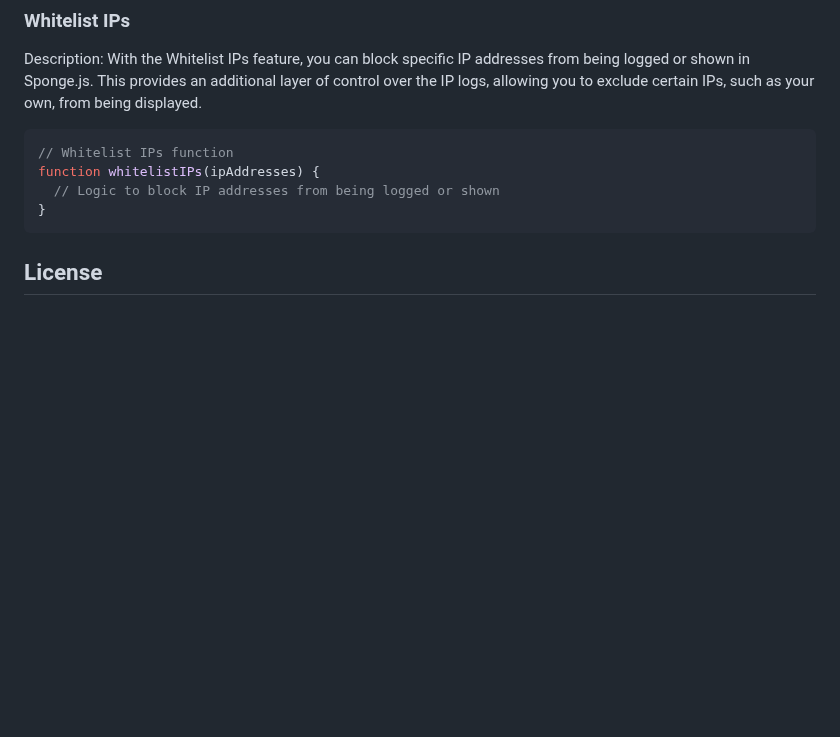
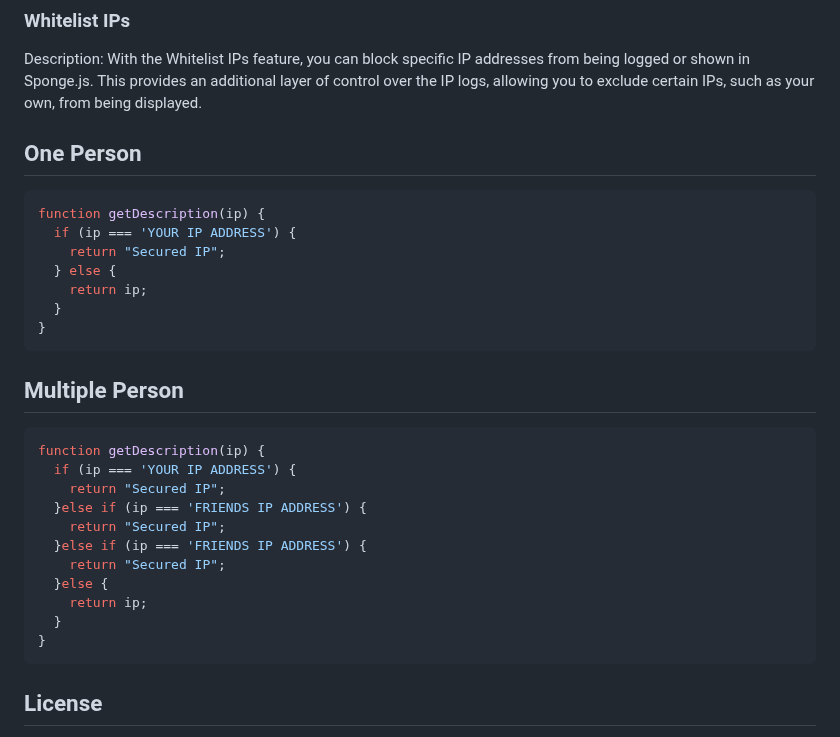
Before and after one commit to Spongeward/Sponge, a Markdown page: README.md, the part around the change. Drawn GitHub-style; blank space fills up the shorter version.

````diff
--- a/README.md
+++ b/README.md
@@ -69,10 +69,29 @@ Inside the `<head>` tag, add a new line to insert the script tag for the [Sponge
 
 Description: With the Whitelist IPs feature, you can block specific IP addresses from being logged or shown in Sponge.js. This provides an additional layer of control over the IP logs, allowing you to exclude certain IPs, such as your own, from being displayed.
 
+## One Person
 ```javascript
-// Whitelist IPs function
-function whitelistIPs(ipAddresses) {
-  // Logic to block IP addresses from being logged or shown
+function getDescription(ip) {
+  if (ip === 'YOUR IP ADDRESS') {
+    return "Secured IP";
+  } else {
+    return ip;
+  }
+}
+```
+
+## Multiple Person
+```javascript
+function getDescription(ip) {
+  if (ip === 'YOUR IP ADDRESS') {
+    return "Secured IP";
+  }else if (ip === 'FRIENDS IP ADDRESS') {
+    return "Secured IP";
+  }else if (ip === 'FRIENDS IP ADDRESS') {
+    return "Secured IP";
+  }else {
+    return ip;
+  }
 }
 ```
 
````
